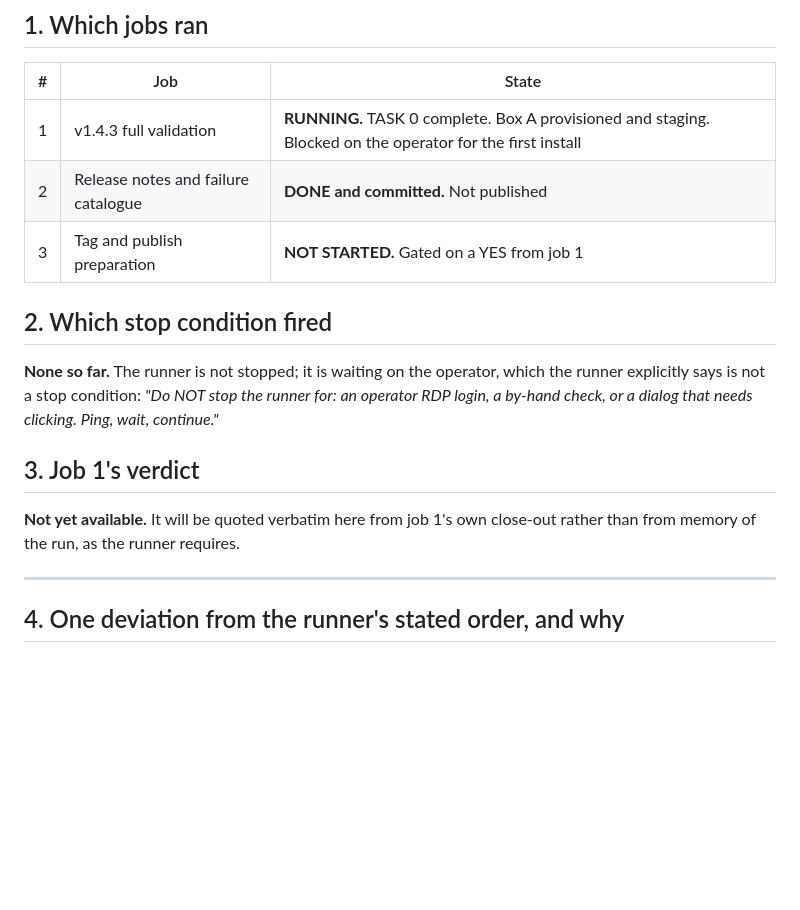
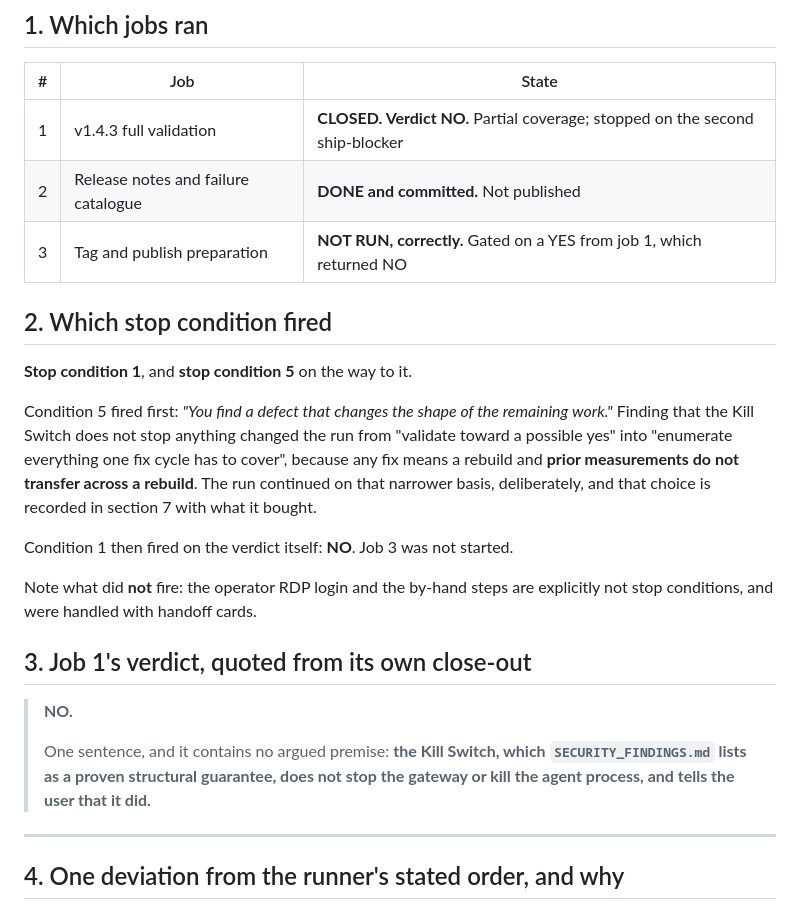
Before and after one commit to BuzzardsBay/clawfactory-secure-setup, a Markdown page: docs/session_reports/2026-08-27_v143_runner_closeout.md, the part around one of its changes. Rendered like a GitHub page; blank space fills up the shorter version.

```diff
--- a/docs/session_reports/2026-08-27_v143_runner_closeout.md
+++ b/docs/session_reports/2026-08-27_v143_runner_closeout.md
@@ -10,21 +10,33 @@ honest record. Job 1's own close-out is
 
 | # | Job | State |
 | --- | --- | --- |
-| 1 | v1.4.3 full validation | **RUNNING.** TASK 0 complete. Box A provisioned and staging. Blocked on the operator for the first install |
+| 1 | v1.4.3 full validation | **CLOSED. Verdict NO.** Partial coverage; stopped on the second ship-blocker |
 | 2 | Release notes and failure catalogue | **DONE and committed.** Not published |
-| 3 | Tag and publish preparation | **NOT STARTED.** Gated on a YES from job 1 |
+| 3 | Tag and publish preparation | **NOT RUN, correctly.** Gated on a YES from job 1, which returned NO |
 
 ## 2. Which stop condition fired
 
-**None so far.** The runner is not stopped; it is waiting on the operator, which the
-runner explicitly says is not a stop condition: *"Do NOT stop the runner for: an
-operator RDP login, a by-hand check, or a dialog that needs clicking. Ping, wait,
-continue."*
+**Stop condition 1**, and **stop condition 5** on the way to it.
 
-## 3. Job 1's verdict
+Condition 5 fired first: *"You find a defect that changes the shape of the remaining
+work."* Finding that the Kill Switch does not stop anything changed the run from
+"validate toward a possible yes" into "enumerate everything one fix cycle has to
+cover", because any fix means a rebuild and **prior measurements do not transfer
+across a rebuild**. The run continued on that narrower basis, deliberately, and that
+choice is recorded in section 7 with what it bought.
 
-**Not yet available.** It will be quoted verbatim here from job 1's own close-out
-rather than from memory of the run, as the runner requires.
+Condition 1 then fired on the verdict itself: **NO**. Job 3 was not started.
+
+Note what did **not** fire: the operator RDP login and the by-hand steps are
+explicitly not stop conditions, and were handled with handoff cards.
+
+## 3. Job 1's verdict, quoted from its own close-out
+
+> **NO.**
+>
+> One sentence, and it contains no argued premise: **the Kill Switch, which
+> `SECURITY_FINDINGS.md` lists as a proven structural guarantee, does not stop the
+> gateway or kill the agent process, and tells the user that it did.**
 
 ---
 
```
Also changed, not shown: other parts of docs/session_reports/2026-08-27_v143_runner_closeout.md (+51 -2 lines), docs/RELEASE_NOTES_v1.4.3.md (+39 -4 lines).
